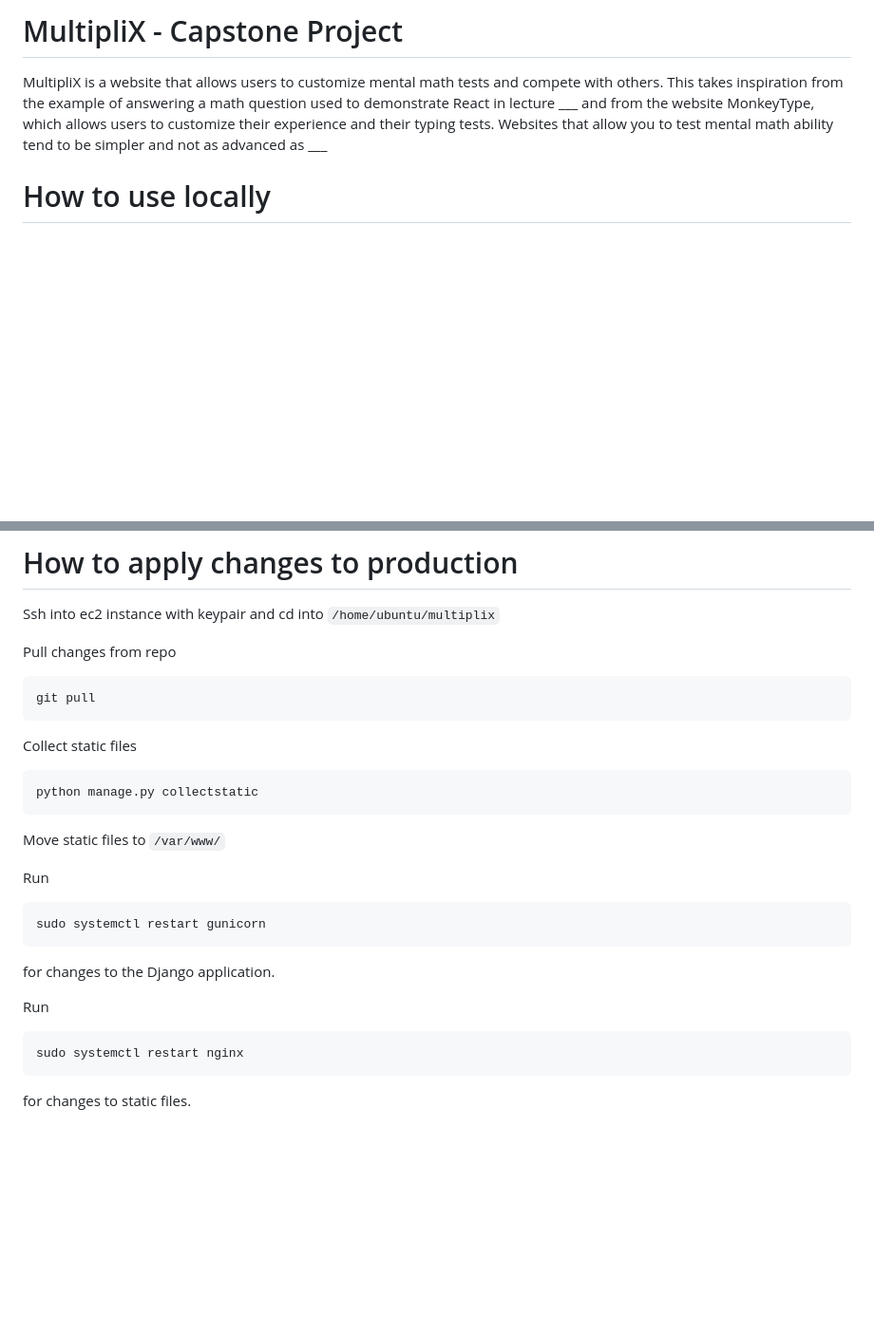
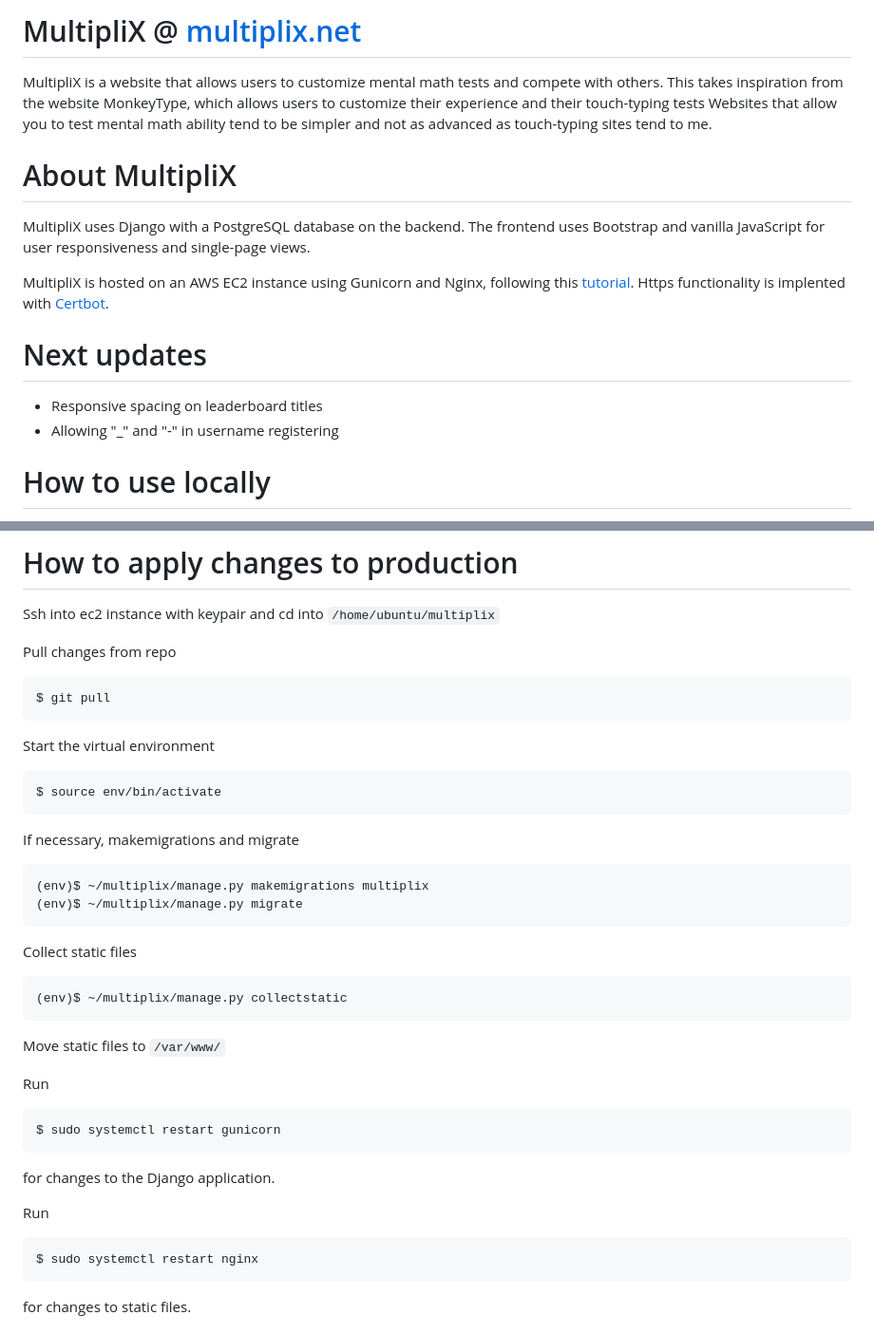
Before and after one commit to bcchen52/multiplix, a Markdown page: README.md, 2 parts joined by grey strips. Shown at 95% size. Drawn GitHub-style; blank space fills up the shorter version.

````diff
--- a/README.md
+++ b/README.md
@@ -1,5 +1,14 @@
-# MultipliX - Capstone Project
-MultipliX is a website that allows users to customize mental math tests and compete with others. This takes inspiration from the example of answering a math question used to demonstrate React in lecture ___ and from the website MonkeyType, which allows users to customize their experience and their typing tests. Websites that allow you to test mental math ability tend to be simpler and not as advanced as ___
+# MultipliX @ [multiplix.net](https://www.multiplix.net/)
+MultipliX is a website that allows users to customize mental math tests and compete with others. This takes inspiration from the website MonkeyType, which allows users to customize their experience and their touch-typing tests Websites that allow you to test mental math ability tend to be simpler and not as advanced as touch-typing sites tend to me.
+
+# About MultipliX
+MultipliX uses Django with a PostgreSQL database on the backend. The frontend uses Bootstrap and vanilla JavaScript for user responsiveness and single-page views.
+
+MultipliX is hosted on an AWS EC2 instance using Gunicorn and Nginx, following this [tutorial](https://www.digitalocean.com/community/tutorials/how-to-set-up-django-with-postgres-nginx-and-gunicorn-on-ubuntu#django-is-displaying-could-not-connect-to-server-connection-refused). Https functionality is implented with [Certbot](https://certbot.eff.org/).
+
+# Next updates
+- Responsive spacing on leaderboard titles
+- Allowing "_" and "-" in username registering
 
 # How to use locally
 To create a local version of MultipliX to edit, we need default to revert our Django settings for production.
@@ -36,25 +45,36 @@ Ssh into ec2 instance with keypair and cd into `/home/ubuntu/multiplix`
 
 Pull changes from repo
 ```
-git pull
+$ git pull
+```
+
+Start the virtual environment
+```
+$ source env/bin/activate
+```
+
+If necessary, makemigrations and migrate
+```
+(env)$ ~/multiplix/manage.py makemigrations multiplix
+(env)$ ~/multiplix/manage.py migrate
 ```
 
 Collect static files
 ```
-python manage.py collectstatic
+(env)$ ~/multiplix/manage.py collectstatic
 ```
 
 Move static files to `/var/www/`
 
 Run
 ```
-sudo systemctl restart gunicorn
+$ sudo systemctl restart gunicorn
 ```
 for changes to the Django application.
 
 Run
 ```
-sudo systemctl restart nginx
+$ sudo systemctl restart nginx
 ```
 for changes to static files.
 
````
